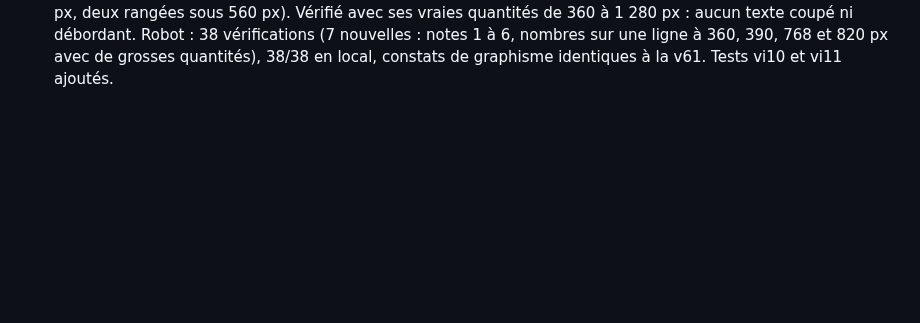
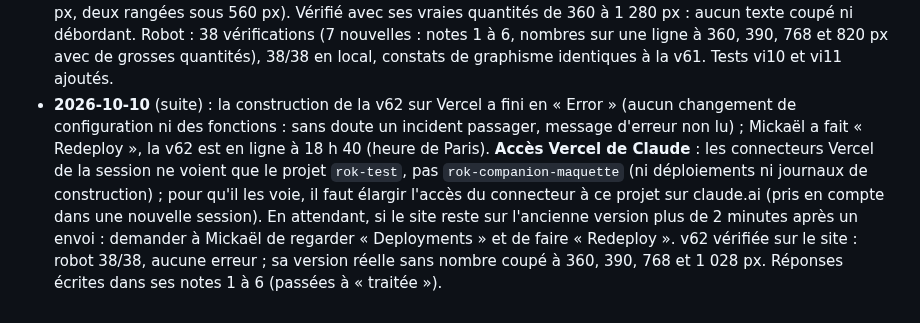
Before and after one commit to LegioFr/RoK-Companion, a Markdown page: MEMOIRE.md, the part around the change. Rendered like a GitHub page; blank space fills up the shorter version.

Commit message:
Mémoire : v62 vérifiée sur le site après « Redeploy », réponses aux notes 1 à 6
Co-Authored-By: Claude Opus 5.5 <noreply@anthropic.com>
Claude-Session: https://claude.ai/code/session_01WKZHxfj73xvc62bNdYjEpJ

```diff
--- a/MEMOIRE.md
+++ b/MEMOIRE.md
@@ -266,3 +266,4 @@ Dernière mise à jour : 2026-10-08.
 - **2026-10-10** (suite) : à la demande de Mickaël, les 17 notes traitées sont archivées (`maquette/outils/archive/notes-2026-10-10.json`) puis supprimées du site ; vérifié : la collection `notes` est vide. Prochain travail proposé : les autres onglets de l'Inventaire comme Ressources (aperçu à partir de l'écran actuel avec artifact-design), en commençant par Autre ; en attente de sa réponse.
 - **2026-10-10** (suite) : Mickaël a essayé avec des 0 partout et préfère voir toutes les tailles, mais le détail prenait trop de place. v61 : détail des caisses en grille compacte (une ligne par ressource, une case par taille, bleu selon la valeur), toutes les tailles affichées même sans saisie. Robot : vérification Ressources adaptée (7 lignes, 7 cases pour la nourriture), 31/31 en local, 31/31 sur le site. Le robot a vu, sur une coupure passagère de l'environnement (fichier de données non chargé), que le nouveau détail plantait sans `RC_JEU` : corrigé (repli sur les tailles saisies), vérifié en bloquant le fichier. Test vi5 refait. Robot : 31 vérifications (2 nouvelles : pas de hachures, pas de petite ligne sous les tuiles des accélérateurs), 31/31 en local, 31/31 sur le site (aucune erreur). Les onglets Boosts, Équipement, Attirail, Autre gardent le rendu v58 qu'il a refusé : à reprendre avec la même méthode, onglet par onglet, quand il le voudra.
 - **2026-10-10** (suite) : « Dans gemmes j'ai des packs qui apparaissent » : c'était la v60 (« Gemmes et packs » listait les packs des Exemples), déjà réglé par la v61. En vérifiant sa version réelle à toutes les largeurs (copie de `reel/donnees` chargée en local), Claude trouve des nombres qui passent à la ligne : « × 42 410 » des packs sur téléphone, et presque toutes les cases entre 700 et 880 px (colonne des noms de 200 px). Pendant ce travail, Mickaël pose 6 notes sur la v61. v62 : notes 1 à 6 appliquées (texte des cases centré, plus de titre ni de ligne d'import, plus de ligne « Détail des caisses » ni de crayon, bulles de pillage centrées, chaque case se touche pour la remplir seule) ; textes des cases sur une ligne (chaque ligne note la longueur de ses plus longs textes, la police se réduit juste assez, requêtes de conteneur sur le détail : nom au-dessus des cases sous 780 px, deux rangées sous 560 px). Vérifié avec ses vraies quantités de 360 à 1 280 px : aucun texte coupé ni débordant. Robot : 38 vérifications (7 nouvelles : notes 1 à 6, nombres sur une ligne à 360, 390, 768 et 820 px avec de grosses quantités), 38/38 en local, constats de graphisme identiques à la v61. Tests vi10 et vi11 ajoutés.
+- **2026-10-10** (suite) : la construction de la v62 sur Vercel a fini en « Error » (aucun changement de configuration ni des fonctions : sans doute un incident passager, message d'erreur non lu) ; Mickaël a fait « Redeploy », la v62 est en ligne à 18 h 40 (heure de Paris). **Accès Vercel de Claude** : les connecteurs Vercel de la session ne voient que le projet `rok-test`, pas `rok-companion-maquette` (ni déploiements ni journaux de construction) ; pour qu'il les voie, il faut élargir l'accès du connecteur à ce projet sur claude.ai (pris en compte dans une nouvelle session). En attendant, si le site reste sur l'ancienne version plus de 2 minutes après un envoi : demander à Mickaël de regarder « Deployments » et de faire « Redeploy ». v62 vérifiée sur le site : robot 38/38, aucune erreur ; sa version réelle sans nombre coupé à 360, 390, 768 et 1 028 px. Réponses écrites dans ses notes 1 à 6 (passées à « traitée »).
```
